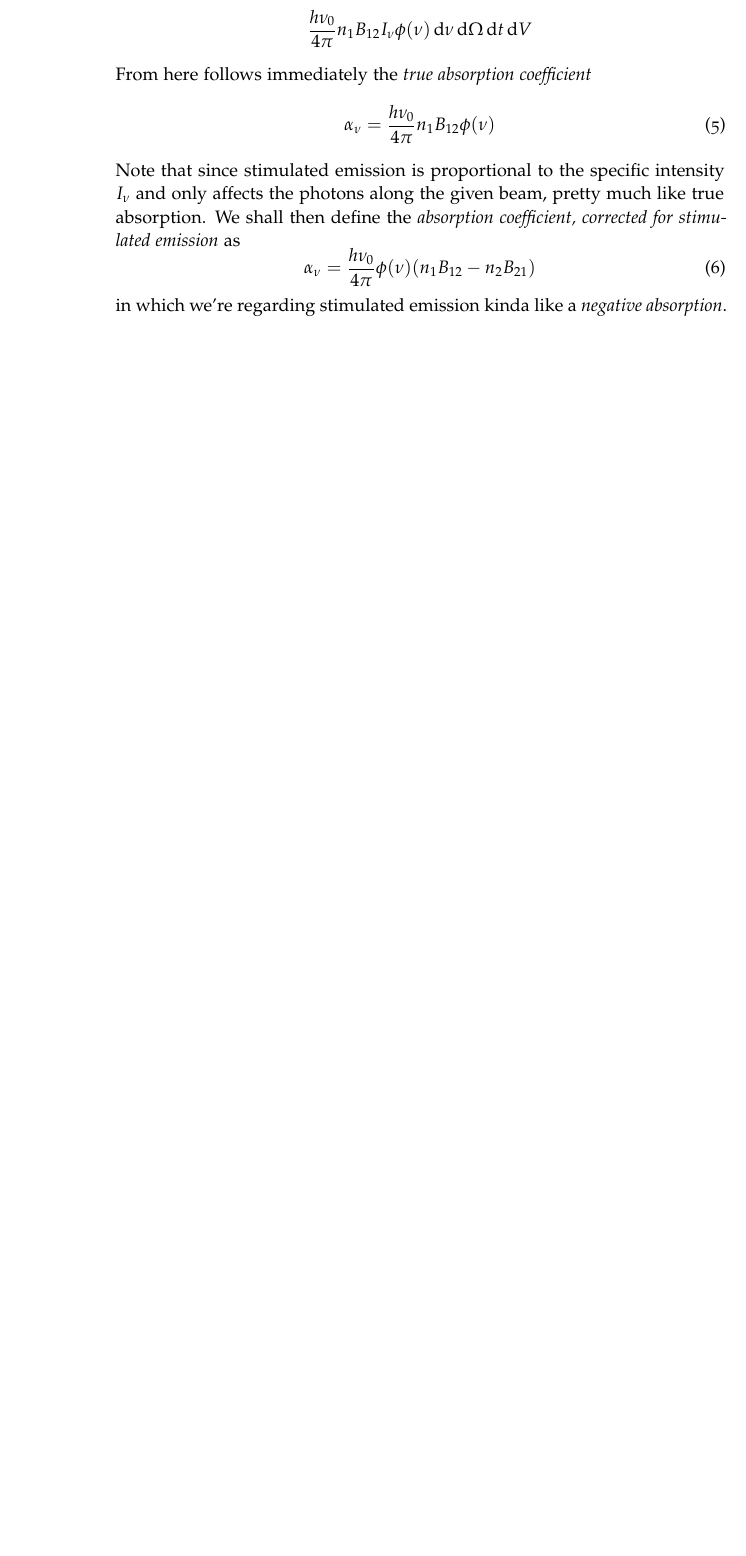
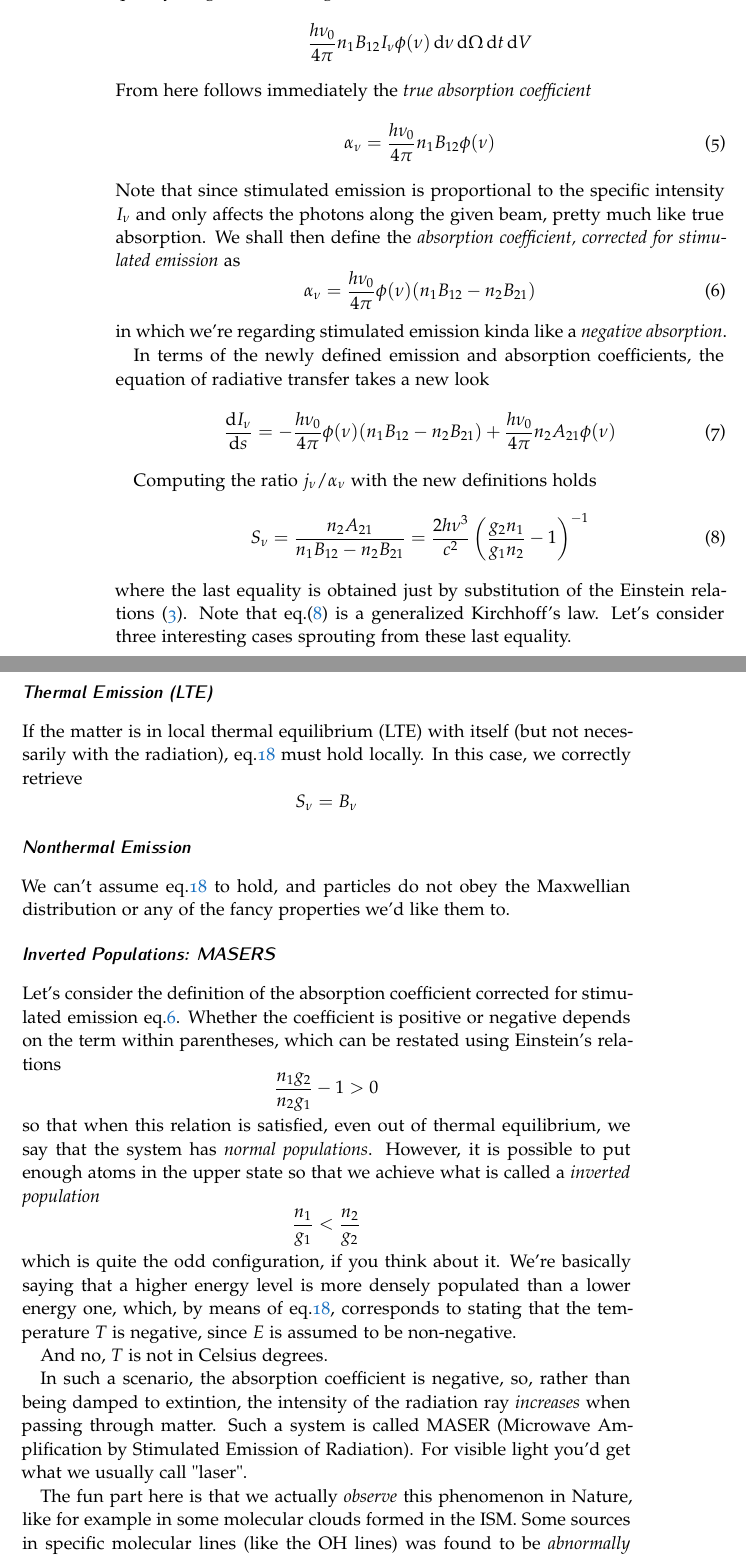
Before and after one commit to gpannocchia3/AstrophysicalProcesses, a LaTeX thesis (notes/apNotes_v1.0.tex, which reads notes/chapters/chapter2.tex): part of page 24 of 29 before the commit and two parts of pages 24 and 25 of 33 after it, the two joined at a grey line, cut so that both start at the same text, the shorter picture padded with empty space. Compiled offline with pdfLaTeX.

Commit message:
Completed Chapter 2

```diff
--- a/notes/chapters/chapter2.tex
+++ b/notes/chapters/chapter2.tex
@@ -92,3 +92,30 @@ Note that since stimulated emission is proportional to the specific intensity $I
     \label{eq:alphacorrected}
 \end{equation}
 in which we're regarding stimulated emission kinda like a \emph{negative absorption}.
+\par In terms of the newly defined emission and absorption coefficients, the equation of radiative transfer takes a new look
+\begin{equation}
+    \frac{\text{d}I_{\nu}}{\text{d}s} = -\frac{h\nu_{0}}{4\pi}\phi(\nu)(n_{1}B_{12}-n_{2}B_{21})+\frac{h\nu_{0}}{4\pi}n_{2}A_{21}\phi(\nu)
+\end{equation}
+\par Computing the ratio $j_{\nu}/\alpha_{\nu}$ with the new definitions holds
+\begin{equation}
+    S_{\nu} = \frac{n_{2}A_{21}}{n_{1}B_{12}-n_{2}B_{21}} = \frac{2h\nu^{3}}{c^{2}}\left(\frac{g_{2}n_{1}}{g_{1}n_{2}}-1\right)^{-1}
+    \label{eq:generalkirch}
+\end{equation}
+where the last equality is obtained just by substitution of the Einstein relations (\ref{eq:einsteinrelations}). Note that eq.(\ref{eq:generalkirch}) is a generalized Kirchhoff's law. Let's consider three interesting cases sprouting from these last equality.
+\subsubsection*{Thermal Emission (LTE)}
+If the matter is in local thermal equilibrium (LTE) with itself (but not necessarily with the radiation), eq.\ref{boltmann-occ} must hold locally.
+In this case, we correctly retrieve $$ S_{\nu} = B_{\nu}$$
+\subsubsection*{Nonthermal Emission}
+We can't assume eq.\ref{boltmann-occ} to hold, and particles do not obey the Maxwellian distribution or any of the fancy properties we'd like them to.
+\subsubsection*{Inverted Populations: MASERS}
+Let's consider the definition of the absorption coefficient corrected for stimulated emission eq.\ref{eq:alphacorrected}. Whether the coefficient is positive or negative depends on the term within parentheses, which can be restated using Einstein's relations
+\begin{equation*}
+    \frac{n_{1}g_{2}}{n_{2}g_{1}}-1 > 0
+\end{equation*}
+so that when this relation is satisfied, even out of thermal equilibrium, we say that the system has \emph{normal populations}. However, it is possible to put enough atoms in the upper state so that we achieve what is called a \emph{inverted population}
+$$ \frac{n_{1}}{g_{1}} < \frac{n_{2}}{g_{2}}$$
+which is quite the odd configuration, if you think about it. We're basically saying that a higher energy level is more densely populated than a lower energy one, which, by means of eq.\ref{boltmann-occ}, corresponds to stating that the temperature $T$ is negative, since $E$ is assumed to be non-negative.
+\par And no, $T$ is not in Celsius degrees.
+\par In such a scenario, the absorption coefficient is negative, so, rather than being damped to extintion, the intensity of the radiation ray \emph{increases} when passing through matter. Such a system is called MASER (Microwave Amplification by Stimulated Emission of Radiation). For visible light you'd get what we usually call "laser".
+\par The fun part here is that we actually \emph{observe} this phenomenon in Nature, like for example in some molecular clouds formed in the ISM. Some sources in specific molecular lines (like the OH lines) was found to be \emph{abnormally high}. Let me quantify how much "abnormal" we're talking about.
+\par Your typical molecular cloud has a density a bit shy of $10^{9}$ particles per $\text{m}^{3}$ and temperature in the range of $10-30\,\text{K}$, so kinda chilly. Cool.
```
Also changed, not shown: notes/apNotes_v1.0.tex (+1 -0 lines), notes/chapters/chapter3.tex (added, +7 -0 lines), notes/apNotes_v1.0.pdf, notes/chapters/chapter2.tex (4 more changed lines), 11 other files.
